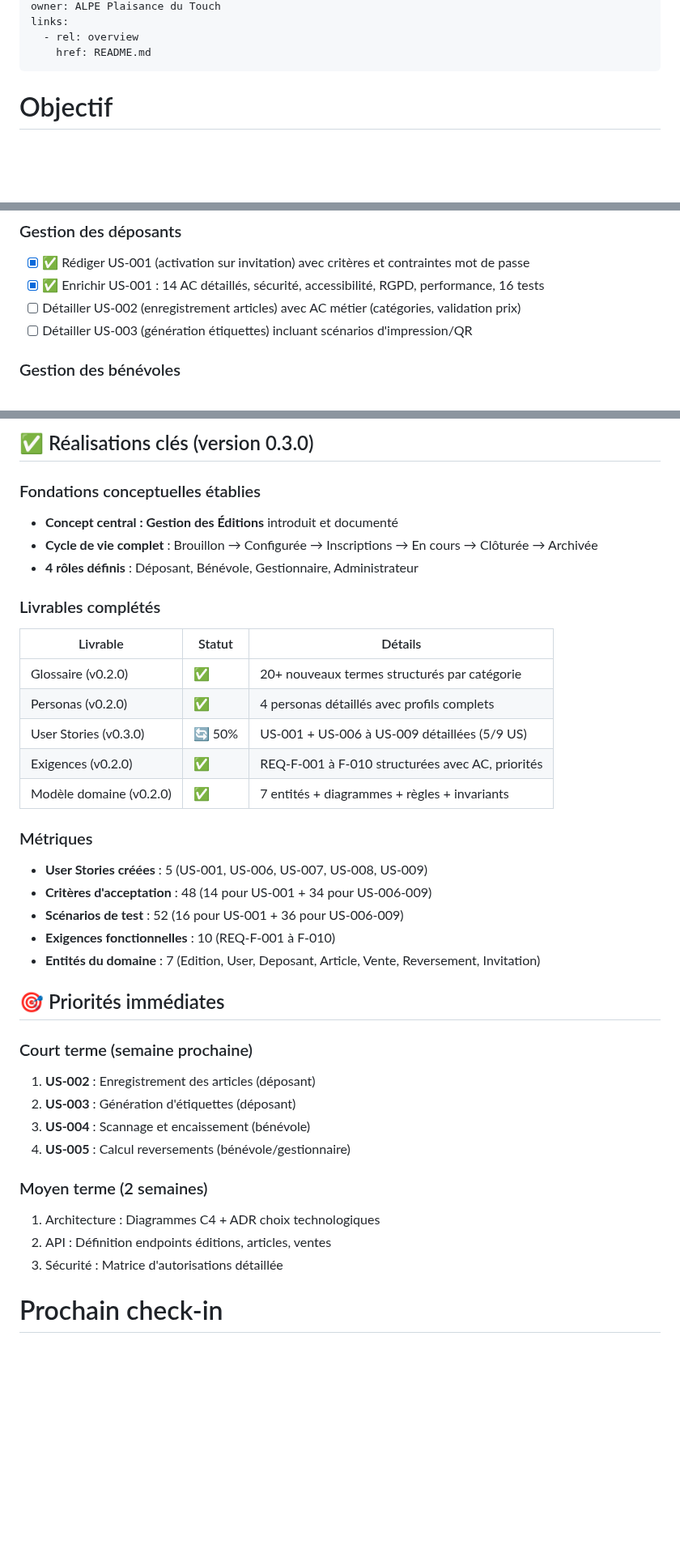
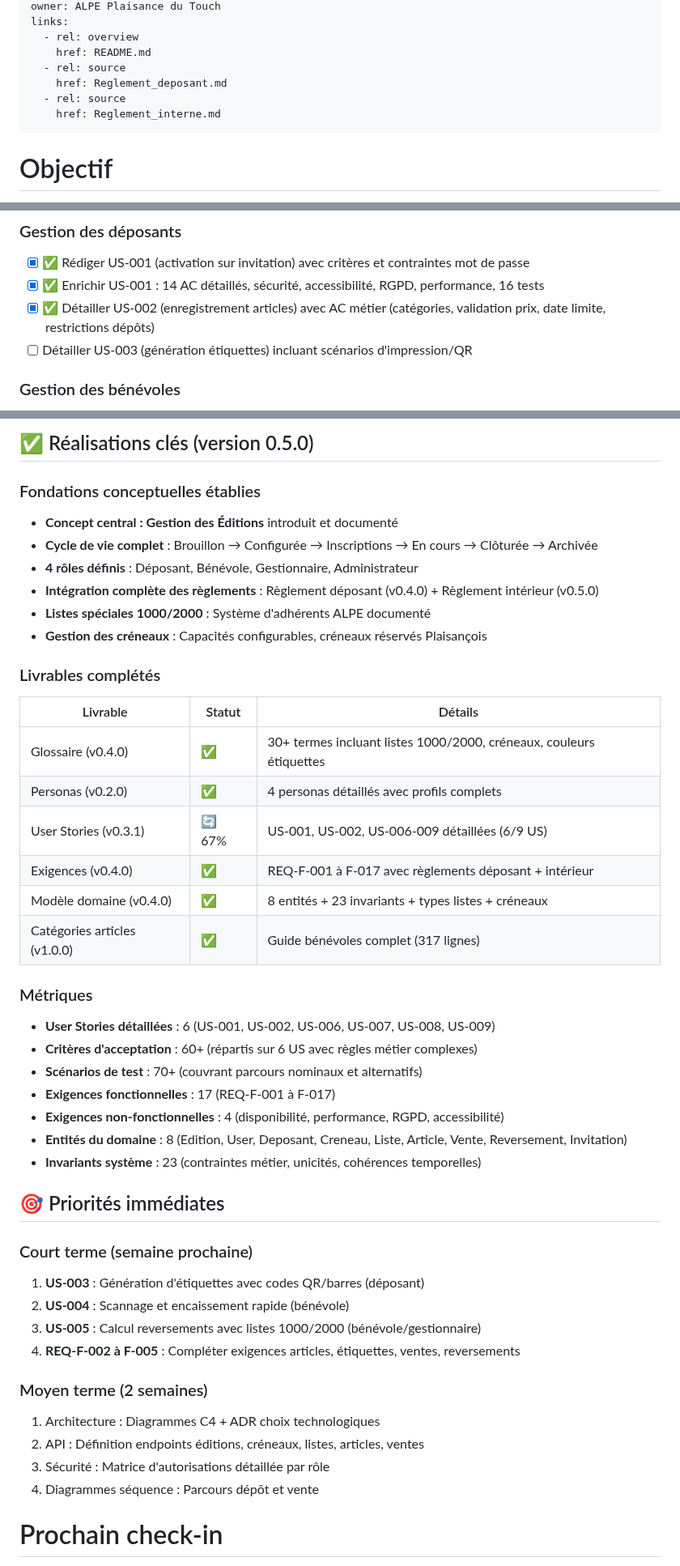
Before and after one commit to ALPE-Plaisance-du-Touch/Gestionnaire-de-Bourse-ALPE, a Markdown page: docs/plan.md, 3 parts joined by grey strips. Shown at 81% size. Rendered like a GitHub page; blank space fills up the shorter version.

```diff
--- a/docs/plan.md
+++ b/docs/plan.md
@@ -8,6 +8,10 @@ owner: ALPE Plaisance du Touch
 links:
   - rel: overview
     href: README.md
+  - rel: source
+    href: Reglement_deposant.md
+  - rel: source
+    href: Reglement_interne.md
 ---
 
 # Objectif
@@ -45,7 +50,7 @@ Organiser la production et la validation des spécifications de l’application
 ### Gestion des déposants
 - [x] ✅ Rédiger US-001 (activation sur invitation) avec critères et contraintes mot de passe
 - [x] ✅ Enrichir US-001 : 14 AC détaillés, sécurité, accessibilité, RGPD, performance, 16 tests
-- [ ] Détailler US-002 (enregistrement articles) avec AC métier (catégories, validation prix)
+- [x] ✅ Détailler US-002 (enregistrement articles) avec AC métier (catégories, validation prix, date limite, restrictions dépôts)
 - [ ] Détailler US-003 (génération étiquettes) incluant scénarios d'impression/QR
 
 ### Gestion des bénévoles
@@ -138,39 +159,46 @@ Organiser la production et la validation des spécifications de l’application
 
-## ✅ Réalisations clés (version 0.3.0)
+## ✅ Réalisations clés (version 0.5.0)
 
 ### Fondations conceptuelles établies
 - **Concept central : Gestion des Éditions** introduit et documenté
 - **Cycle de vie complet** : Brouillon → Configurée → Inscriptions → En cours → Clôturée → Archivée
 - **4 rôles définis** : Déposant, Bénévole, Gestionnaire, Administrateur
+- **Intégration complète des règlements** : Règlement déposant (v0.4.0) + Règlement intérieur (v0.5.0)
+- **Listes spéciales 1000/2000** : Système d'adhérents ALPE documenté
+- **Gestion des créneaux** : Capacités configurables, créneaux réservés Plaisançois
 
 ### Livrables complétés
 | Livrable | Statut | Détails |
 |----------|--------|---------|
-| Glossaire (v0.2.0) | ✅ | 20+ nouveaux termes structurés par catégorie |
+| Glossaire (v0.4.0) | ✅ | 30+ termes incluant listes 1000/2000, créneaux, couleurs étiquettes |
 | Personas (v0.2.0) | ✅ | 4 personas détaillés avec profils complets |
-| User Stories (v0.3.0) | 🔄 50% | US-001 + US-006 à US-009 détaillées (5/9 US) |
-| Exigences (v0.2.0) | ✅ | REQ-F-001 à F-010 structurées avec AC, priorités |
-| Modèle domaine (v0.2.0) | ✅ | 7 entités + diagrammes + règles + invariants |
+| User Stories (v0.3.1) | 🔄 67% | US-001, US-002, US-006-009 détaillées (6/9 US) |
+| Exigences (v0.4.0) | ✅ | REQ-F-001 à F-017 avec règlements déposant + intérieur |
+| Modèle domaine (v0.4.0) | ✅ | 8 entités + 23 invariants + types listes + créneaux |
+| Catégories articles (v1.0.0) | ✅ | Guide bénévoles complet (317 lignes) |
 
 ### Métriques
-- **User Stories créées** : 5 (US-001, US-006, US-007, US-008, US-009)
-- **Critères d'acceptation** : 48 (14 pour US-001 + 34 pour US-006-009)
-- **Scénarios de test** : 52 (16 pour US-001 + 36 pour US-006-009)
-- **Exigences fonctionnelles** : 10 (REQ-F-001 à F-010)
-- **Entités du domaine** : 7 (Edition, User, Deposant, Article, Vente, Reversement, Invitation)
+- **User Stories détaillées** : 6 (US-001, US-002, US-006, US-007, US-008, US-009)
+- **Critères d'acceptation** : 60+ (répartis sur 6 US avec règles métier complexes)
+- **Scénarios de test** : 70+ (couvrant parcours nominaux et alternatifs)
+- **Exigences fonctionnelles** : 17 (REQ-F-001 à F-017)
+- **Exigences non-fonctionnelles** : 4 (disponibilité, performance, RGPD, accessibilité)
+- **Entités du domaine** : 8 (Edition, User, Deposant, Creneau, Liste, Article, Vente, Reversement, Invitation)
+- **Invariants système** : 23 (contraintes métier, unicités, cohérences temporelles)
 
 ## 🎯 Priorités immédiates
 
 ### Court terme (semaine prochaine)
-1. **US-002** : Enregistrement des articles (déposant)
-2. **US-003** : Génération d'étiquettes (déposant)
-3. **US-004** : Scannage et encaissement (bénévole)
-4. **US-005** : Calcul reversements (bénévole/gestionnaire)
+1. **US-003** : Génération d'étiquettes avec codes QR/barres (déposant)
+2. **US-004** : Scannage et encaissement rapide (bénévole)
+3. **US-005** : Calcul reversements avec listes 1000/2000 (bénévole/gestionnaire)
+4. **REQ-F-002 à F-005** : Compléter exigences articles, étiquettes, ventes, reversements
 
 ### Moyen terme (2 semaines)
 1. Architecture : Diagrammes C4 + ADR choix technologiques
-2. API : Définition endpoints éditions, articles, ventes
-3. Sécurité : Matrice d'autorisations détaillée
+2. API : Définition endpoints éditions, créneaux, listes, articles, ventes
+3. Sécurité : Matrice d'autorisations détaillée par rôle
+4. Diagrammes séquence : Parcours dépôt et vente
 
 # Prochain check-in
 
```
Also changed, not shown: other parts of docs/plan.md (+28 -11 lines).
